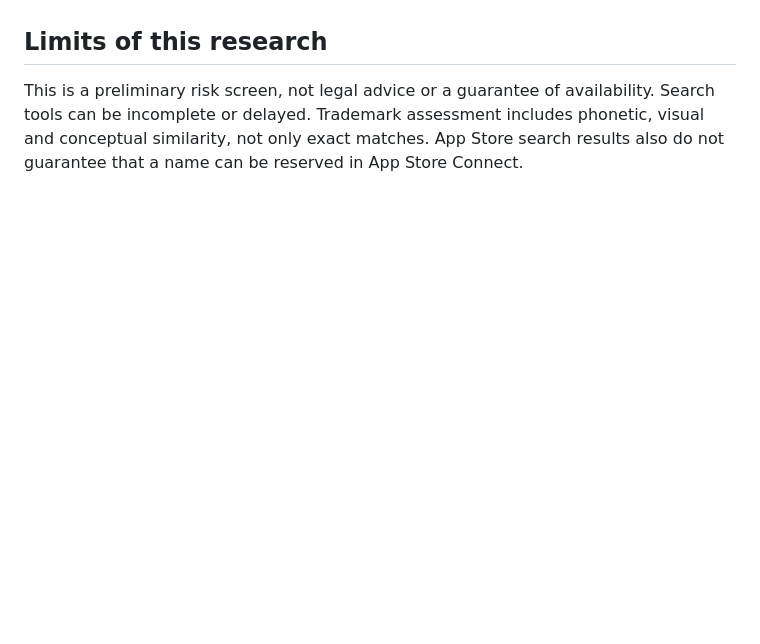
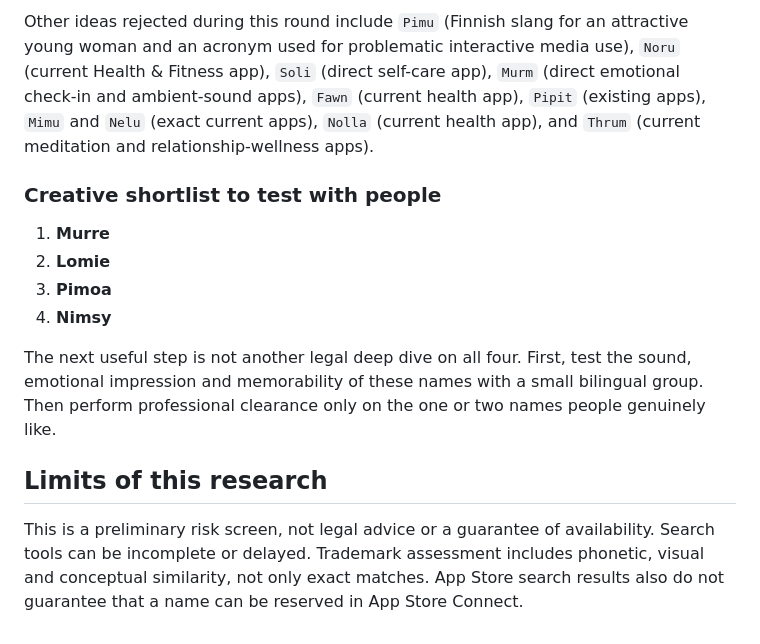
Before and after one commit to AlexiaPeri/emotionalappv1, a Markdown page: docs/name-clearance-preliminary-2026-08-01.md, the part around one of its changes. Rendered like a GitHub page; blank space fills up the shorter version.

Commit message:
docs: explore cute non-descriptive app names

```diff
--- a/docs/name-clearance-preliminary-2026-08-01.md
+++ b/docs/name-clearance-preliminary-2026-08-01.md
@@ -97,3 +112,14 @@ This group clarifies the preferred creative territory: short, real-sounding name
+Other ideas rejected during this round include `Pimu` (Finnish slang for an attractive young woman and an acronym used for problematic interactive media use), `Noru` (current Health & Fitness app), `Soli` (direct self-care app), `Murm` (direct emotional check-in and ambient-sound apps), `Fawn` (current health app), `Pipit` (existing apps), `Mimu` and `Nelu` (exact current apps), `Nolla` (current health app), and `Thrum` (current meditation and relationship-wellness apps).
+
+### Creative shortlist to test with people
+
+1. **Murre**
+2. **Lomie**
+3. **Pimoa**
+4. **Nimsy**
+
+The next useful step is not another legal deep dive on all four. First, test the sound, emotional impression and memorability of these names with a small bilingual group. Then perform professional clearance only on the one or two names people genuinely like.
+
 ## Limits of this research
 
 This is a preliminary risk screen, not legal advice or a guarantee of availability. Search tools can be incomplete or delayed. Trademark assessment includes phonetic, visual and conceptual similarity, not only exact matches. App Store search results also do not guarantee that a name can be reserved in App Store Connect.
```
Also changed, not shown: other parts of docs/name-clearance-preliminary-2026-08-01.md (+15 -0 lines).
